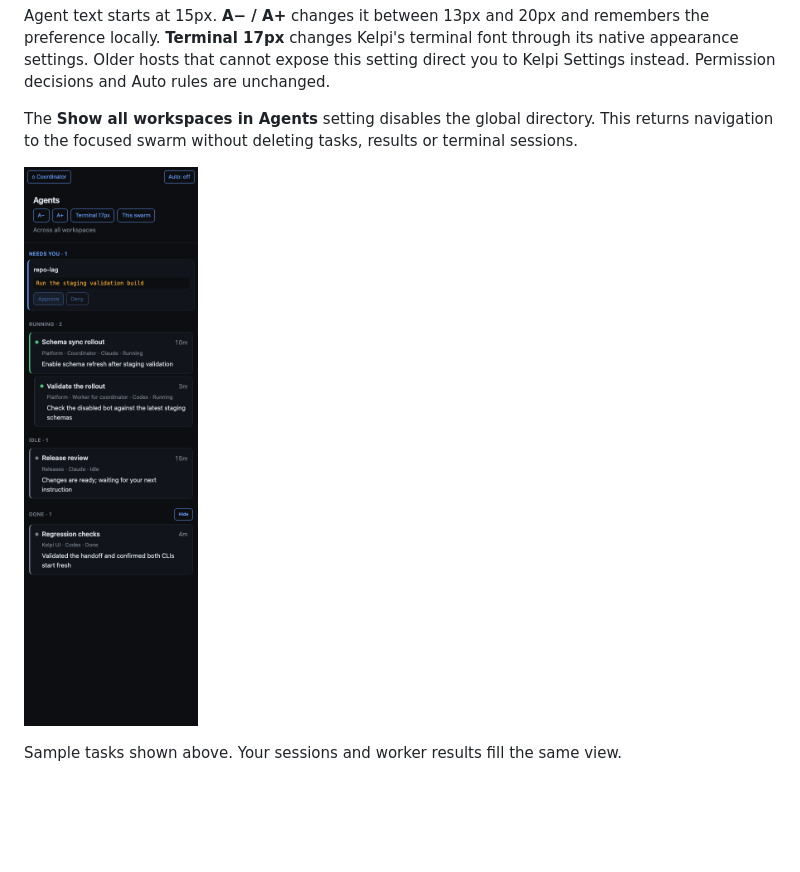
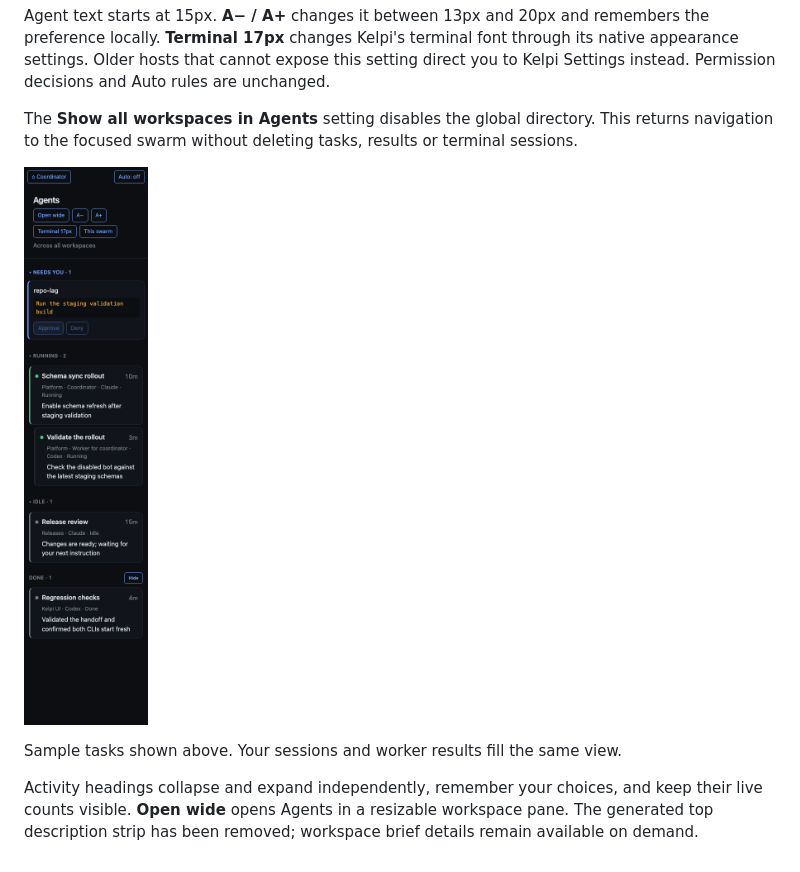
Before and after one commit to abhayachauhan/swarm-it, a Markdown page: README.md, the part around the change. Rendered like a GitHub page; pictures changed too: docs/agents-view.png; blank space fills up the shorter version.

Commit message:
Add collapsible agent groups and remove the top description strip

```diff
--- a/README.md
+++ b/README.md
@@ -132,3 +132,5 @@ The **Show all workspaces in Agents** setting disables the global directory. Thi
 ![Agents view with larger text and separate activity groups, using sample tasks](docs/agents-view.png)
 
 Sample tasks shown above. Your sessions and worker results fill the same view.
+
+Activity headings collapse and expand independently, remember your choices, and keep their live counts visible. **Open wide** opens Agents in a resizable workspace pane. The generated top description strip has been removed; workspace brief details remain available on demand.
```
Also changed, not shown: docs/features.md (+4 -0 lines), 7 other files.
